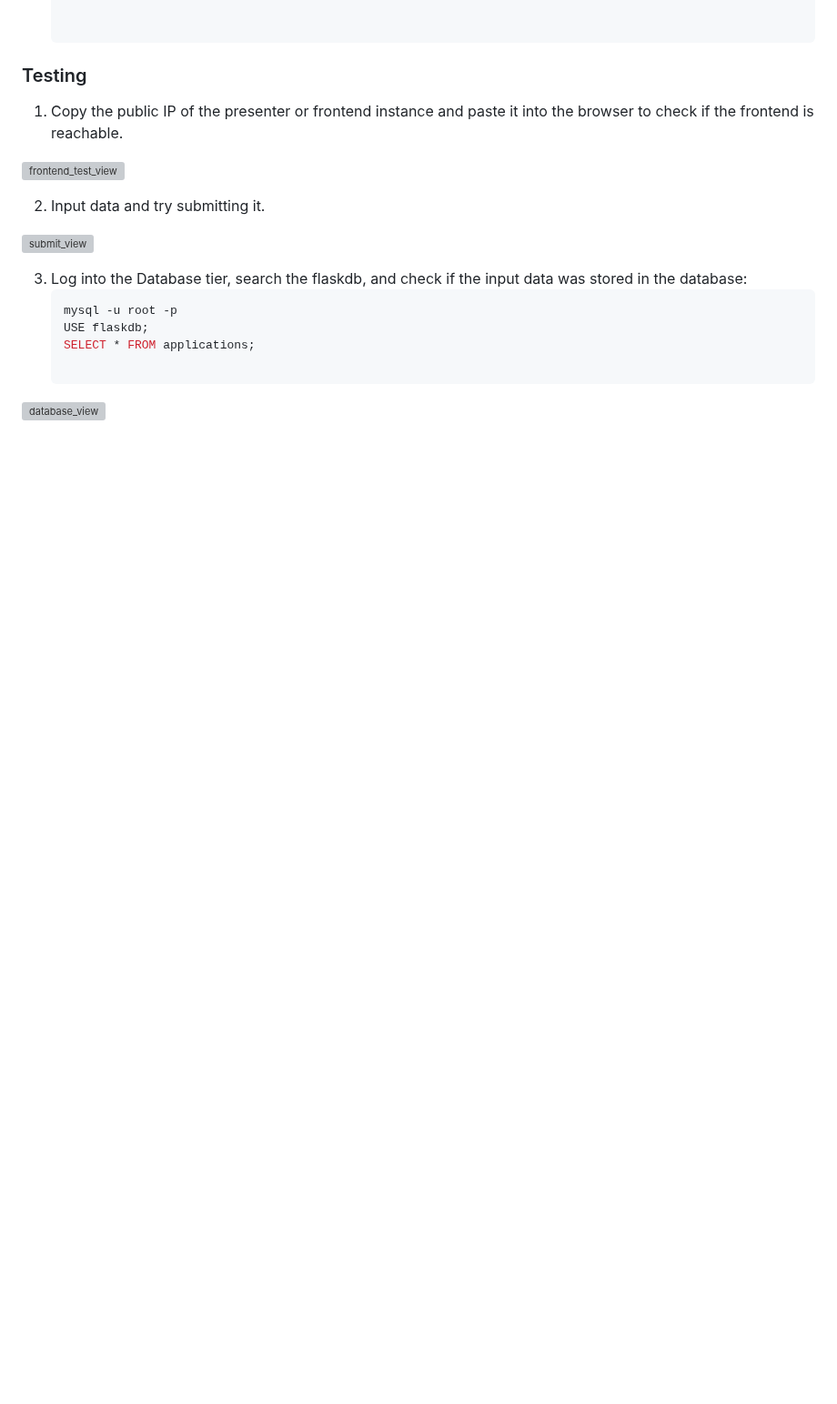
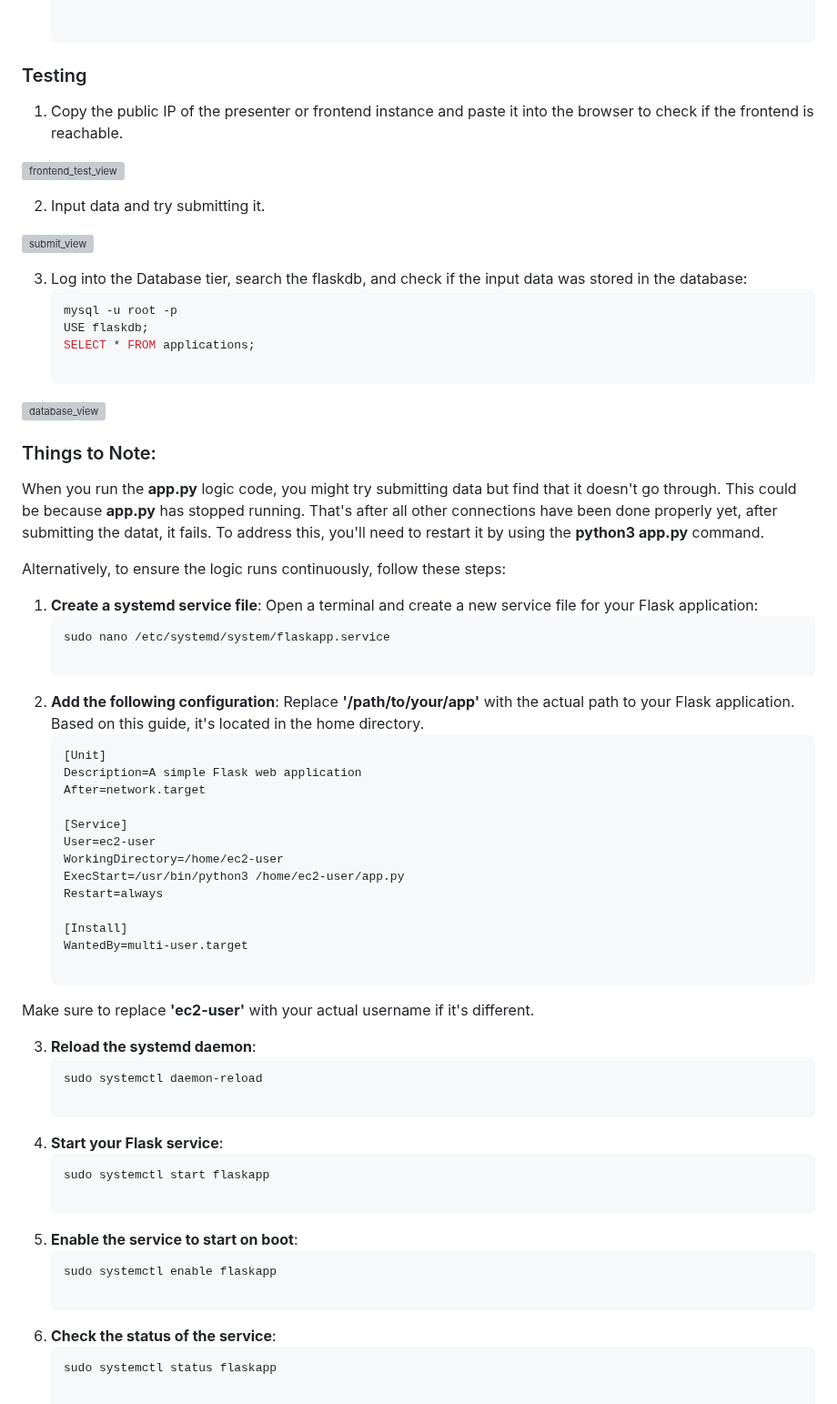
Before and after one commit to AtangaEmma/flask-aws-3tier-app, a Markdown page: README.md, the part around the change. Shown at 91% size. GitHub-like rendering; blank space fills up the shorter version; grey boxes are pictures that could not be loaded.

````diff
--- a/README.md
+++ b/README.md
@@ -170,3 +170,47 @@ SSH into the presenter tier instance and run the following commands.
    SELECT * FROM applications;
 
 ![database_view](https://github.com/ARREYETTA14/flask-aws-3tier-app/assets/112652000/e8940bd1-6290-4fef-a1a5-f1fd5d7bd82b)
+
+
+
+### Things to Note:
+When you run the **app.py** logic code, you might try submitting data but find that it doesn't go through. This could be because **app.py** has stopped running. That's after all other connections have been done properly yet, after submitting the datat, it fails. To address this, you'll need to restart it by using the **python3 app.py** command.
+
+Alternatively, to ensure the logic runs continuously, follow these steps:
+
+1. **Create a systemd service file**: Open a terminal and create a new service file for your Flask application:
+   ```sh
+   sudo nano /etc/systemd/system/flaskapp.service
+
+2. **Add the following configuration**: Replace **'/path/to/your/app'** with the actual path to your Flask application. Based on this guide, it's located in the home directory.
+   ```sh
+   [Unit]
+   Description=A simple Flask web application
+   After=network.target
+
+   [Service]
+   User=ec2-user
+   WorkingDirectory=/home/ec2-user
+   ExecStart=/usr/bin/python3 /home/ec2-user/app.py
+   Restart=always
+
+   [Install]
+   WantedBy=multi-user.target
+
+Make sure to replace **'ec2-user'** with your actual username if it's different.
+
+3. **Reload the systemd daemon**:
+   ```sh
+   sudo systemctl daemon-reload
+
+4. **Start your Flask service**:
+   ```sh
+   sudo systemctl start flaskapp
+
+5. **Enable the service to start on boot**:
+   ```sh
+   sudo systemctl enable flaskapp
+
+6. **Check the status of the service**:
+   ```sh
+   sudo systemctl status flaskapp
````
